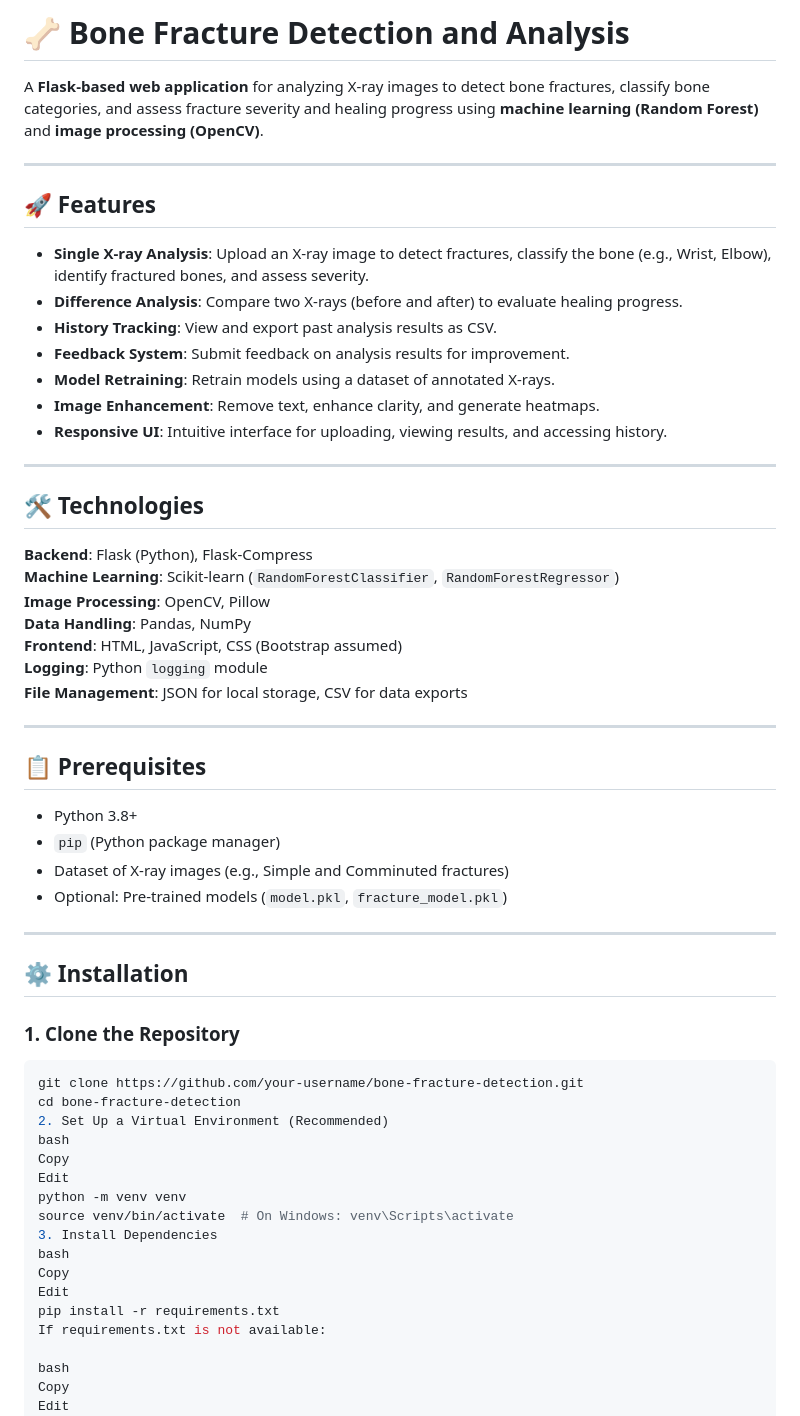
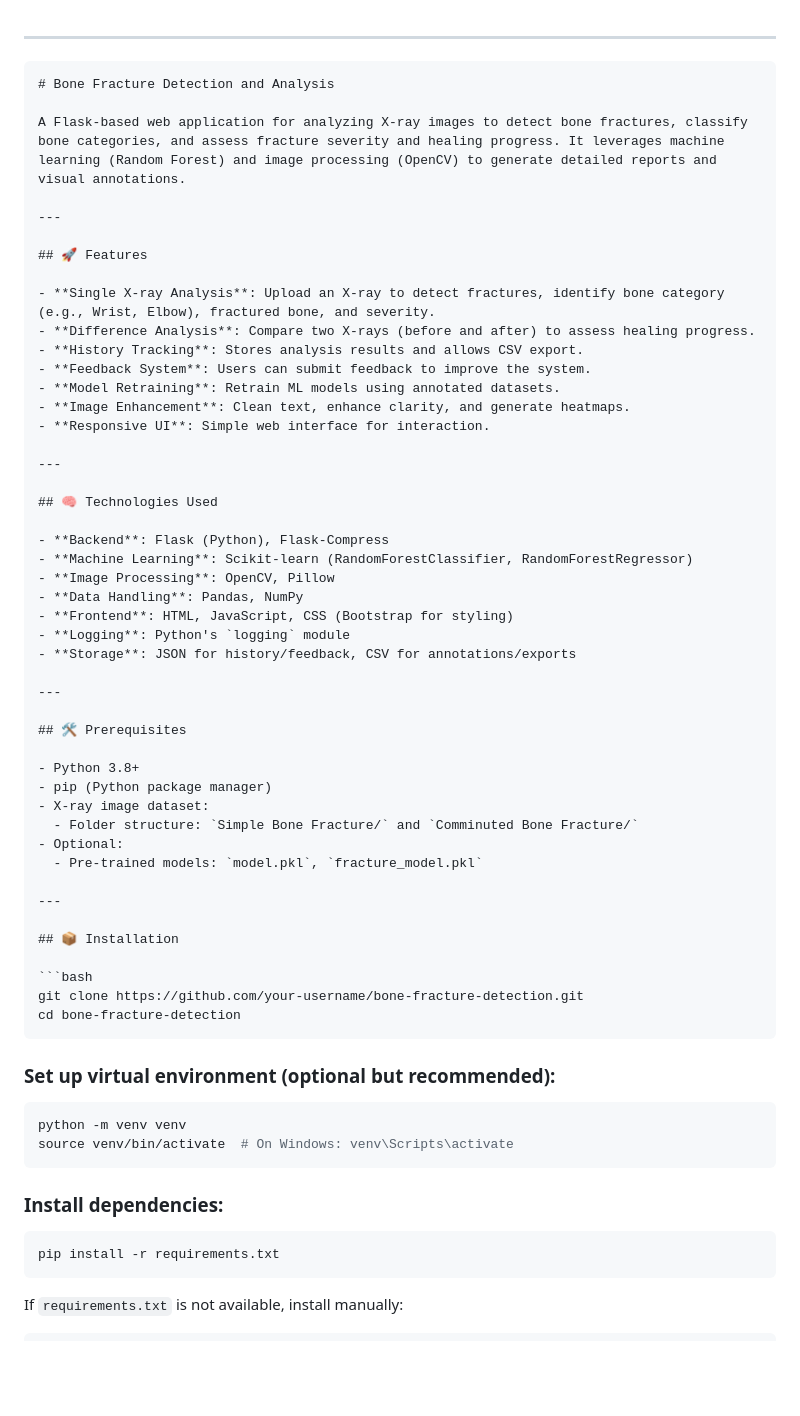
Before and after one commit to komalrubyjane/OrthoQUick, a Markdown page: README.md, the part around the change printed below. Rendered like a GitHub page; blank space fills up the shorter version.

````diff
--- a/README.md
+++ b/README.md
@@ -1,62 +1,70 @@
-# 🦴 Bone Fracture Detection and Analysis
 
-A **Flask-based web application** for analyzing X-ray images to detect bone fractures, classify bone categories, and assess fracture severity and healing progress using **machine learning (Random Forest)** and **image processing (OpenCV)**.
+
+---
+
+```markdown
+# Bone Fracture Detection and Analysis
+
+A Flask-based web application for analyzing X-ray images to detect bone fractures, classify bone categories, and assess fracture severity and healing progress. It leverages machine learning (Random Forest) and image processing (OpenCV) to generate detailed reports and visual annotations.
 
 ---
 
 ## 🚀 Features
 
-- **Single X-ray Analysis**: Upload an X-ray image to detect fractures, classify the bone (e.g., Wrist, Elbow), identify fractured bones, and assess severity.
-- **Difference Analysis**: Compare two X-rays (before and after) to evaluate healing progress.
-- **History Tracking**: View and export past analysis results as CSV.
-- **Feedback System**: Submit feedback on analysis results for improvement.
-- **Model Retraining**: Retrain models using a dataset of annotated X-rays.
-- **Image Enhancement**: Remove text, enhance clarity, and generate heatmaps.
-- **Responsive UI**: Intuitive interface for uploading, viewing results, and accessing history.
+- **Single X-ray Analysis**: Upload an X-ray to detect fractures, identify bone category (e.g., Wrist, Elbow), fractured bone, and severity.
+- **Difference Analysis**: Compare two X-rays (before and after) to assess healing progress.
+- **History Tracking**: Stores analysis results and allows CSV export.
+- **Feedback System**: Users can submit feedback to improve the system.
+- **Model Retraining**: Retrain ML models using annotated datasets.
+- **Image Enhancement**: Clean text, enhance clarity, and generate heatmaps.
+- **Responsive UI**: Simple web interface for interaction.
 
 ---
 
-## 🛠 Technologies
+## 🧠 Technologies Used
 
-**Backend**: Flask (Python), Flask-Compress
-**Machine Learning**: Scikit-learn (`RandomForestClassifier`, `RandomForestRegressor`)
-**Image Processing**: OpenCV, Pillow
-**Data Handling**: Pandas, NumPy
-**Frontend**: HTML, JavaScript, CSS (Bootstrap assumed)
-**Logging**: Python `logging` module
-**File Management**: JSON for local storage, CSV for data exports
+- **Backend**: Flask (Python), Flask-Compress
+- **Machine Learning**: Scikit-learn (RandomForestClassifier, RandomForestRegressor)
+- **Image Processing**: OpenCV, Pillow
+- **Data Handling**: Pandas, NumPy
+- **Frontend**: HTML, JavaScript, CSS (Bootstrap for styling)
+- **Logging**: Python's `logging` module
+- **Storage**: JSON for history/feedback, CSV for annotations/exports
 
 ---
 
-## 📋 Prerequisites
+## 🛠️ Prerequisites
 
 - Python 3.8+
-- `pip` (Python package manager)
-- Dataset of X-ray images (e.g., Simple and Comminuted fractures)
-- Optional: Pre-trained models (`model.pkl`, `fracture_model.pkl`)
+- pip (Python package manager)
+- X-ray image dataset:
+  - Folder structure: `Simple Bone Fracture/` and `Comminuted Bone Fracture/`
+- Optional:
+  - Pre-trained models: `model.pkl`, `fracture_model.pkl`
 
 ---
 
-## ⚙️ Installation
+## 📦 Installation
 
-### 1. Clone the Repository
 ```bash
 git clone https://github.com/your-username/bone-fracture-detection.git
 cd bone-fracture-detection
-2. Set Up a Virtual Environment (Recommended)
-bash
-Copy
-Edit
+```
+
+### Set up virtual environment (optional but recommended):
+
+```bash
 python -m venv venv
 source venv/bin/activate  # On Windows: venv\Scripts\activate
-3. Install Dependencies
-bash
-Copy
-Edit
+```
+
+### Install dependencies:
+
+```bash
 pip install -r requirements.txt
-If requirements.txt is not available:
+```
 
-bash
-Copy
-Edit
+If `requirements.txt` is not available, install manually:
+
+```bash
 pip install flask flask-compress opencv-python numpy scikit-learn pillow pandas
````
Also changed, not shown: other parts of README.md (+142 -154 lines).
